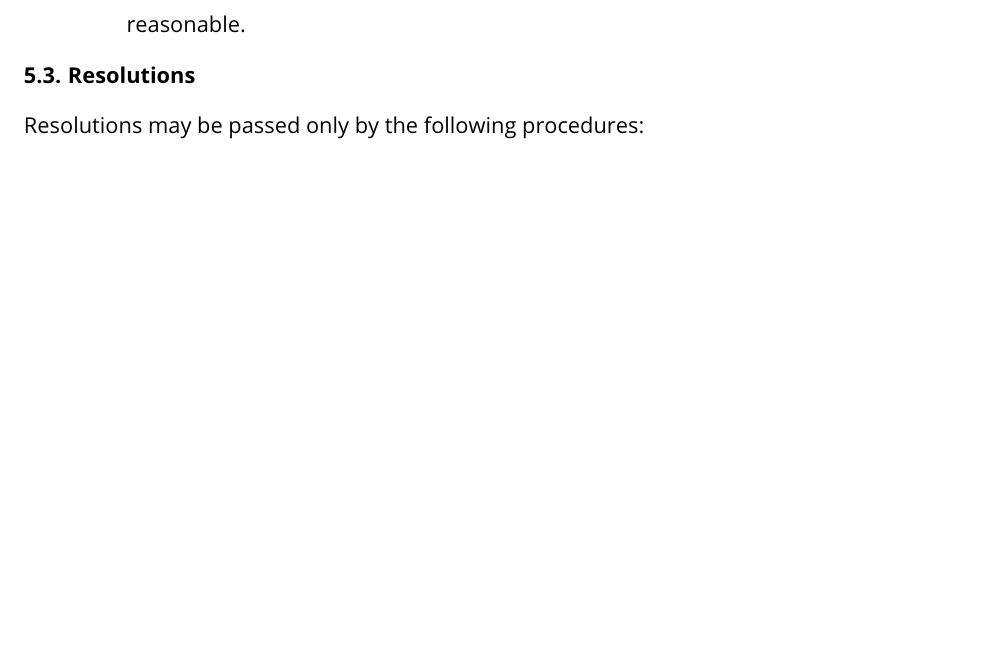
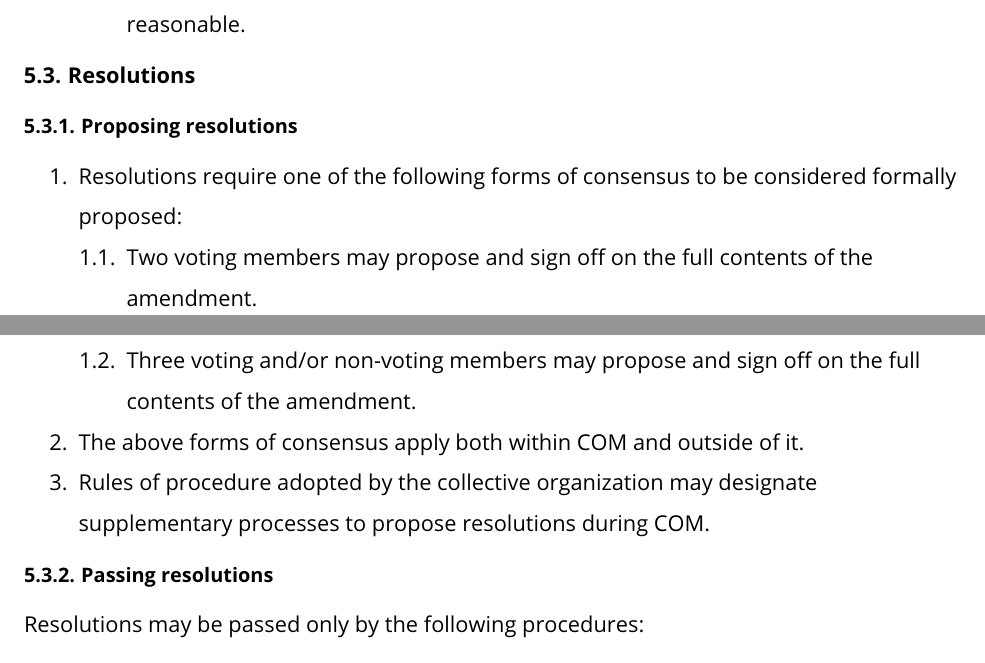
Before and after one commit to brick-cmu/bylaws, a LaTeX document (r-1.2/bylaws.tex): part of page 13 of 22 before the commit and two parts of pages 13 and 14 of 23 after it, the two joined at a grey line, cut so that both start at the same text, the shorter picture padded with empty space. Compiled offline with pdfLaTeX.

Commit message:
Amendment 7

```diff
--- a/r-1.2/bylaws.tex
+++ b/r-1.2/bylaws.tex
@@ -373,6 +373,20 @@ An officer may be removed from one or more of their officer positions by any of
 
 \subtab{Resolutions}
 
+\subsubtab{Proposing resolutions}
+
+\begin{enumerate}
+  \item Resolutions require one of the following forms of consensus to be considered formally proposed:
+  \begin{enumerate}
+    \item Two voting members may propose and sign off on the full contents of the amendment.
+    \item Three voting and/or non-voting members may propose and sign off on the full contents of the amendment.
+  \end{enumerate}
+  \item The above forms of consensus apply both within COM and outside of it.
+  \item Rules of procedure adopted by the collective organization may designate supplementary processes to propose resolutions during COM.
+\end{enumerate}
+
+\subsubtab{Passing resolutions}
+
 Resolutions may be passed only by the following procedures:
 
 \begin{enumerate}
```
Also changed, not shown: r-1.2/bylaws.pdf.
